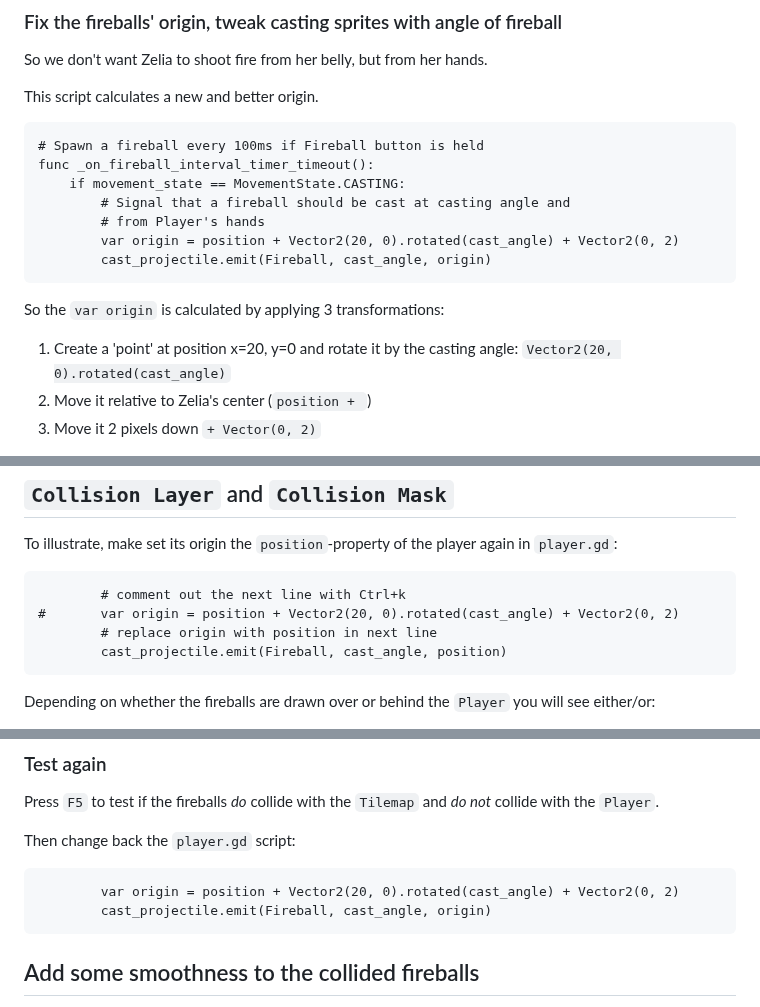
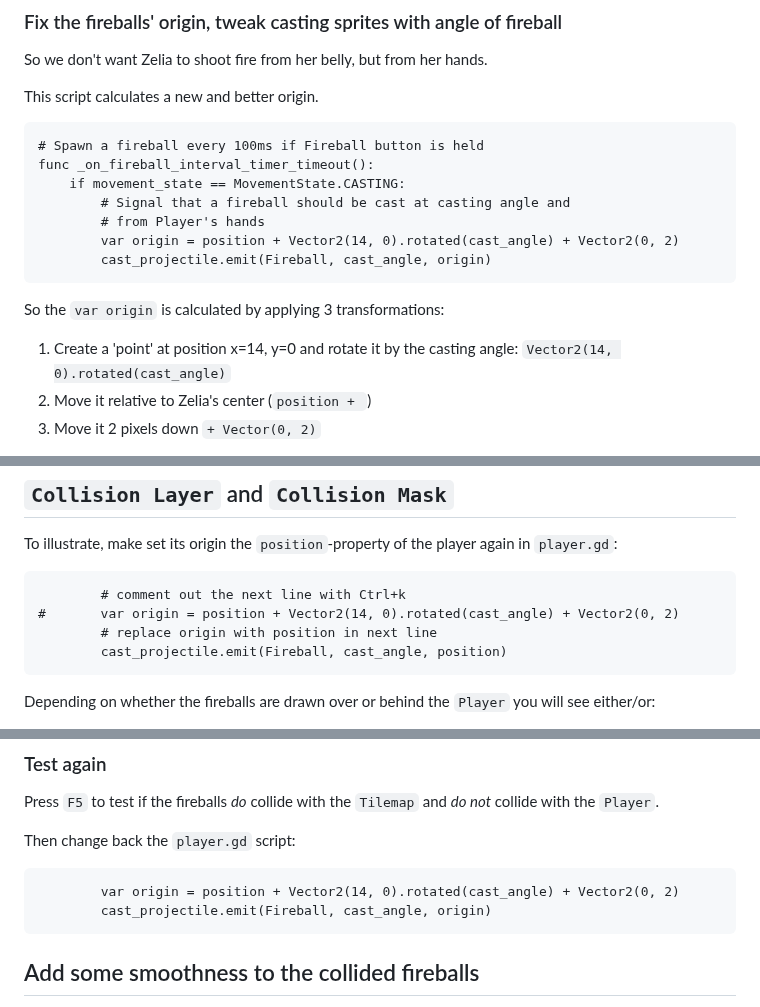
Before and after one commit to Teaching-myself-Godot/rewriting-zelia-tutorial, a Markdown page: day-4.md, 3 parts joined by grey strips. Rendered like a GitHub page.

````diff
--- a/day-4.md
+++ b/day-4.md
@@ -251,11 +251,11 @@ func _on_fireball_interval_timer_timeout():
 	if movement_state == MovementState.CASTING:
 		# Signal that a fireball should be cast at casting angle and
 		# from Player's hands
-		var origin = position + Vector2(20, 0).rotated(cast_angle) + Vector2(0, 2)
+		var origin = position + Vector2(14, 0).rotated(cast_angle) + Vector2(0, 2)
 		cast_projectile.emit(Fireball, cast_angle, origin)
 ```
 So the `var origin` is calculated by applying 3 transformations:
-1. Create a 'point' at position x=20, y=0 and rotate it by the casting angle: `Vector2(20, 0).rotated(cast_angle)`
+1. Create a 'point' at position x=14, y=0 and rotate it by the casting angle: `Vector2(14, 0).rotated(cast_angle)`
 2. Move it relative to Zelia's center (`position + `)
 3. Move it 2 pixels down `+ Vector(0, 2)`
 
@@ -293,7 +293,7 @@ To illustrate, make set its origin the `position`-property of the player again i
 
 ```gdscript
 		# comment out the next line with Ctrl+k
-#		var origin = position + Vector2(20, 0).rotated(cast_angle) + Vector2(0, 2)
+#		var origin = position + Vector2(14, 0).rotated(cast_angle) + Vector2(0, 2)
 		# replace origin with position in next line
 		cast_projectile.emit(Fireball, cast_angle, position)
 ```
@@ -336,7 +336,7 @@ Press `F5` to test if the fireballs _do_ collide with the `Tilemap` and _do not_
 
 Then change back the `player.gd` script:
 ```gdscript
-		var origin = position + Vector2(20, 0).rotated(cast_angle) + Vector2(0, 2)
+		var origin = position + Vector2(14, 0).rotated(cast_angle) + Vector2(0, 2)
 		cast_projectile.emit(Fireball, cast_angle, origin)
 ```
 
````
Also changed, not shown: day-5.md (+37 -2 lines).
